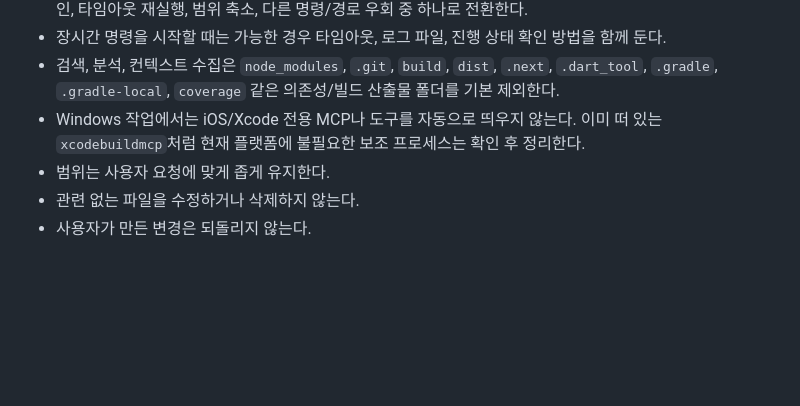
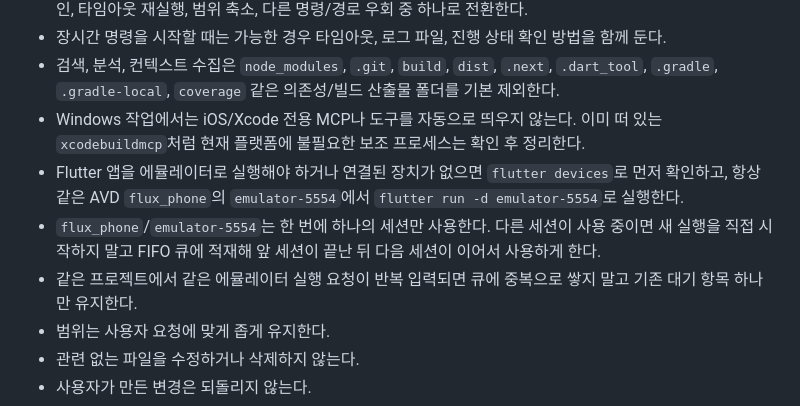
Before and after one commit to tught3/NexusFlow, a Markdown page: AGENTS.md, the part around the change. Drawn GitHub-style; blank space fills up the shorter version.

```diff
--- a/AGENTS.md
+++ b/AGENTS.md
@@ -34,6 +34,9 @@
 - 장시간 명령을 시작할 때는 가능한 경우 타임아웃, 로그 파일, 진행 상태 확인 방법을 함께 둔다.
 - 검색, 분석, 컨텍스트 수집은 `node_modules`, `.git`, `build`, `dist`, `.next`, `.dart_tool`, `.gradle`, `.gradle-local`, `coverage` 같은 의존성/빌드 산출물 폴더를 기본 제외한다.
 - Windows 작업에서는 iOS/Xcode 전용 MCP나 도구를 자동으로 띄우지 않는다. 이미 떠 있는 `xcodebuildmcp`처럼 현재 플랫폼에 불필요한 보조 프로세스는 확인 후 정리한다.
+- Flutter 앱을 에뮬레이터로 실행해야 하거나 연결된 장치가 없으면 `flutter devices`로 먼저 확인하고, 항상 같은 AVD `flux_phone`의 `emulator-5554`에서 `flutter run -d emulator-5554`로 실행한다.
+- `flux_phone`/`emulator-5554`는 한 번에 하나의 세션만 사용한다. 다른 세션이 사용 중이면 새 실행을 직접 시작하지 말고 FIFO 큐에 적재해 앞 세션이 끝난 뒤 다음 세션이 이어서 사용하게 한다.
+- 같은 프로젝트에서 같은 에뮬레이터 실행 요청이 반복 입력되면 큐에 중복으로 쌓지 말고 기존 대기 항목 하나만 유지한다.
 - 범위는 사용자 요청에 맞게 좁게 유지한다.
 - 관련 없는 파일을 수정하거나 삭제하지 않는다.
 - 사용자가 만든 변경은 되돌리지 않는다.
```
Also changed, not shown: CLAUDE.md (+7 -0 lines).
